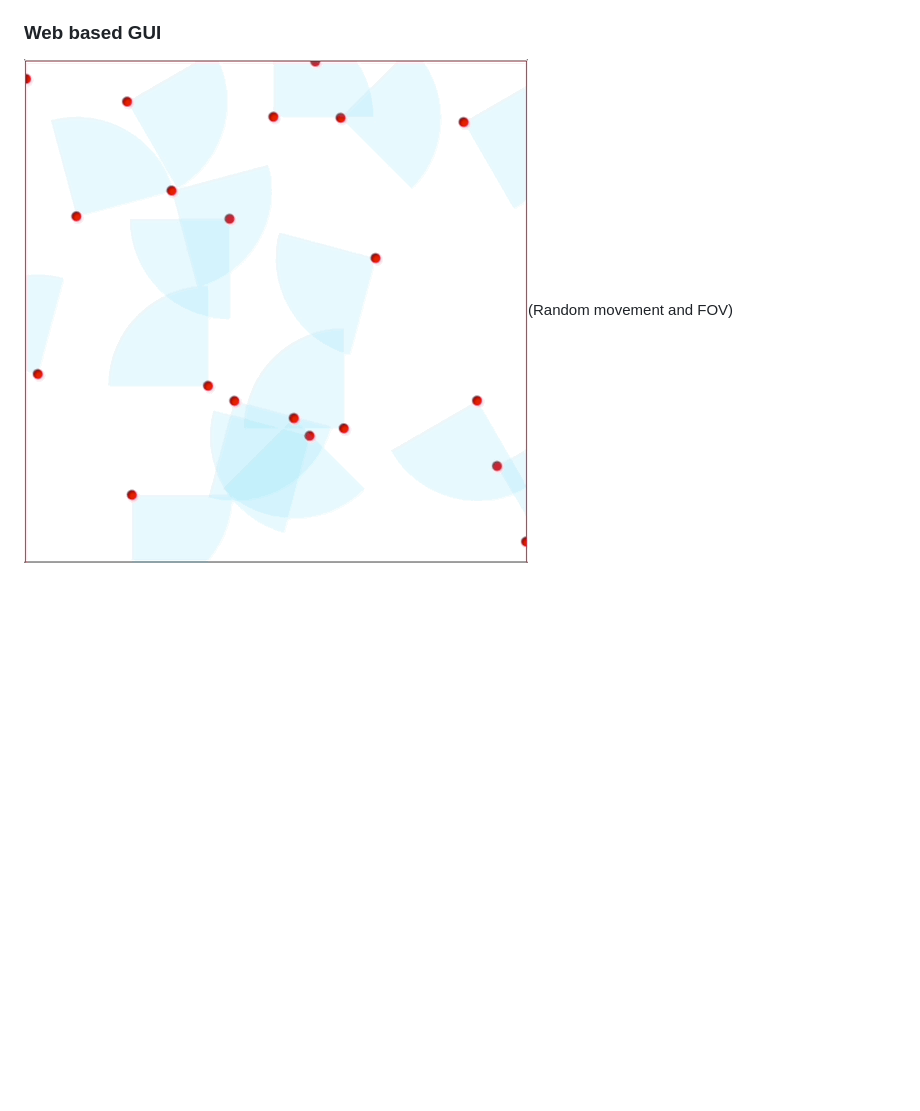
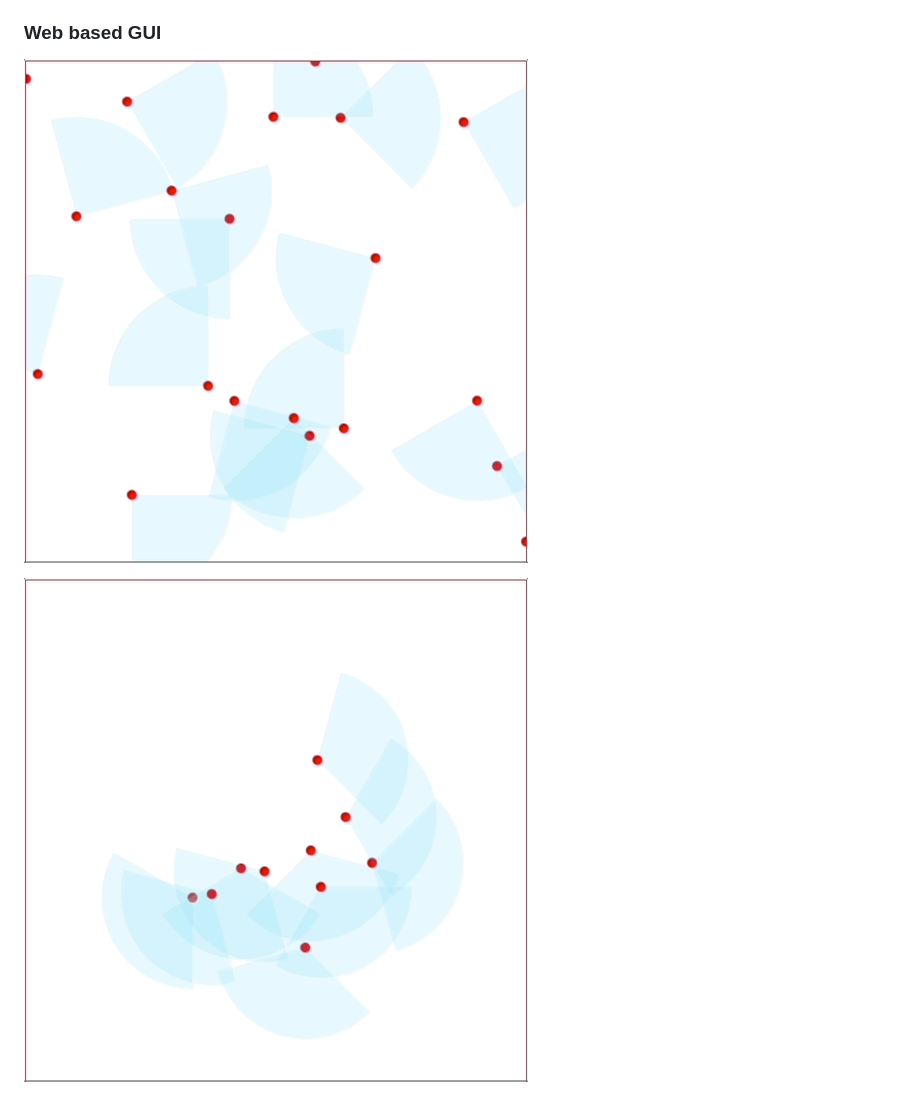
Before and after one commit to Strifff/RLanimals, a Markdown page: README.md, the part around the change. GitHub-like rendering; pictures changed too: images/Apr-15-2023 11-51-13.gif (added); blank space fills up the shorter version.

```diff
--- a/README.md
+++ b/README.md
@@ -56,4 +56,6 @@ due to difficuly to share across threads, message passing is used both ways now.
 
 ### Web based GUI
 
-![Drunk bird movemnet](images/drunk_birds.gif)(Random movement and FOV)
+![Drunk bird movemnet](images/drunk_birds.gif)
+
+![Fov](images/Apr-15-2023%2011-51-13.gif)
```
Also changed, not shown: images/Apr-15-2023 12-01-11.gif (added), 6 other files.
